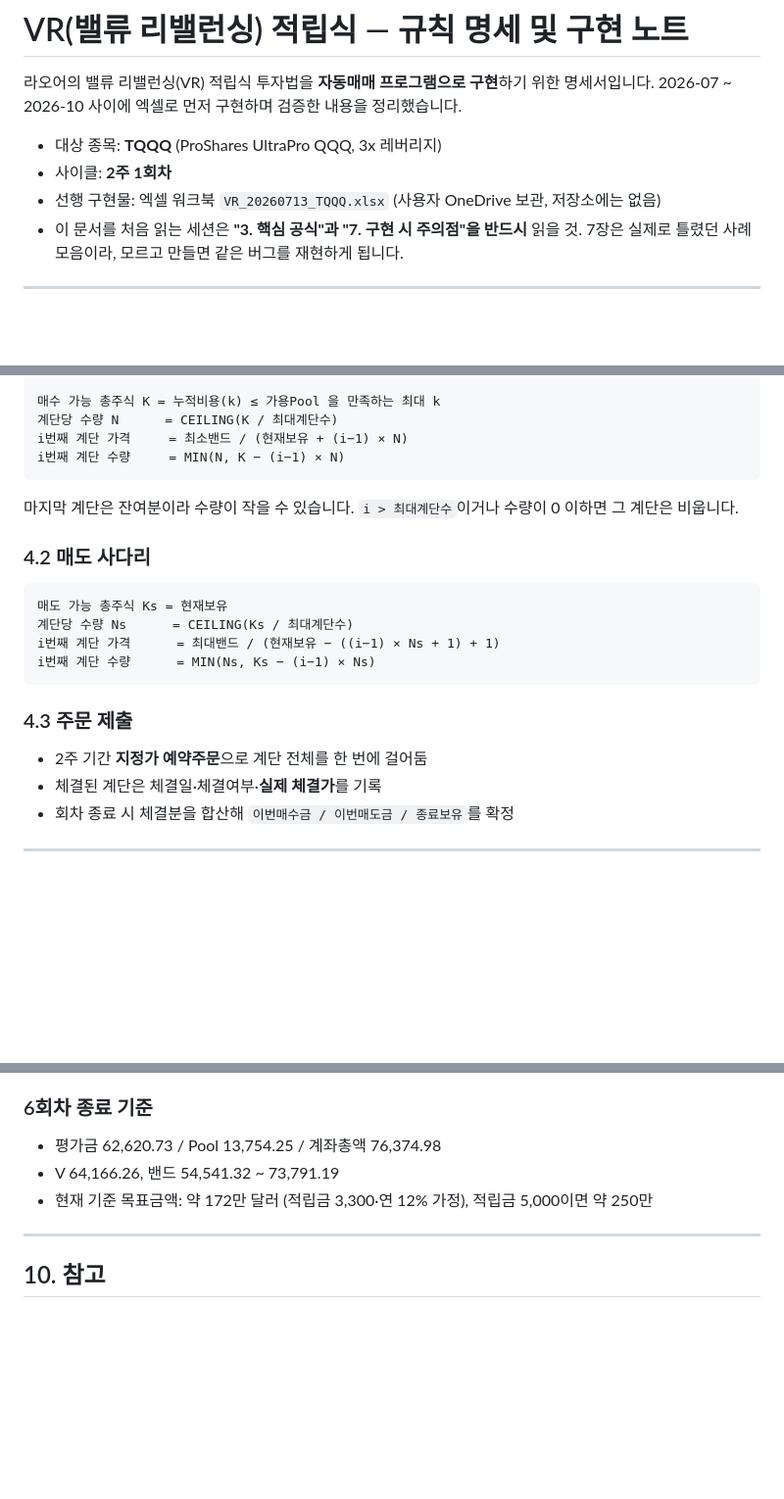
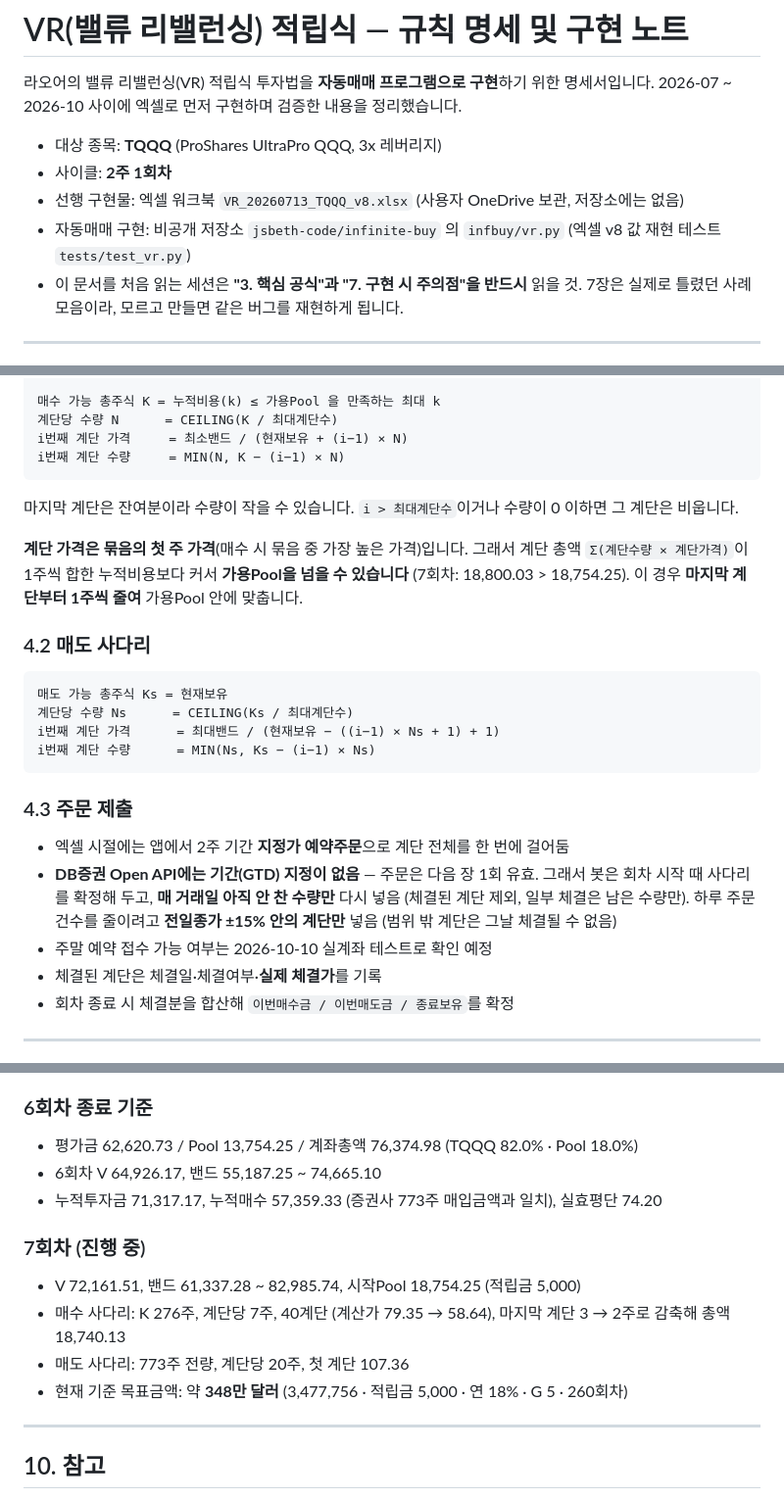
Before and after one commit to jsbeth-code/yoonmind, a Markdown page: VR-SPEC.md, 3 parts joined by grey strips. Shown at 98% size. GitHub-like rendering; blank space fills up the shorter version.

````diff
--- a/VR-SPEC.md
+++ b/VR-SPEC.md
@@ -5,7 +5,8 @@
 
 - 대상 종목: **TQQQ** (ProShares UltraPro QQQ, 3x 레버리지)
 - 사이클: **2주 1회차**
-- 선행 구현물: 엑셀 워크북 `VR_20260713_TQQQ.xlsx` (사용자 OneDrive 보관, 저장소에는 없음)
+- 선행 구현물: 엑셀 워크북 `VR_20260713_TQQQ_v8.xlsx` (사용자 OneDrive 보관, 저장소에는 없음)
+- 자동매매 구현: 비공개 저장소 `jsbeth-code/infinite-buy` 의 `infbuy/vr.py` (엑셀 v8 값 재현 테스트 `tests/test_vr.py`)
 - 이 문서를 처음 읽는 세션은 **"3. 핵심 공식"과 "7. 구현 시 주의점"을 반드시** 읽을 것.
   7장은 실제로 틀렸던 사례 모음이라, 모르고 만들면 같은 버그를 재현하게 됩니다.
 
@@ -143,6 +144,10 @@ i번째 계단 수량     = MIN(N, K − (i−1) × N)
 
 마지막 계단은 잔여분이라 수량이 작을 수 있습니다. `i > 최대계단수`이거나 수량이 0 이하면 그 계단은 비웁니다.
 
+**계단 가격은 묶음의 첫 주 가격**(매수 시 묶음 중 가장 높은 가격)입니다. 그래서 계단 총액
+`Σ(계단수량 × 계단가격)`이 1주씩 합한 누적비용보다 커서 **가용Pool을 넘을 수 있습니다**
+(7회차: 18,800.03 > 18,754.25). 이 경우 **마지막 계단부터 1주씩 줄여** 가용Pool 안에 맞춥니다.
+
 ### 4.2 매도 사다리
 
 ```
@@ -154,7 +159,11 @@ i번째 계단 수량      = MIN(Ns, Ks − (i−1) × Ns)
 
 ### 4.3 주문 제출
 
-- 2주 기간 **지정가 예약주문**으로 계단 전체를 한 번에 걸어둠
+- 엑셀 시절에는 앱에서 2주 기간 **지정가 예약주문**으로 계단 전체를 한 번에 걸어둠
+- **DB증권 Open API에는 기간(GTD) 지정이 없음** — 주문은 다음 장 1회 유효. 그래서 봇은 회차 시작 때
+  사다리를 확정해 두고, **매 거래일 아직 안 찬 수량만** 다시 넣음 (체결된 계단 제외, 일부 체결은 남은 수량만).
+  하루 주문 건수를 줄이려고 **전일종가 ±15% 안의 계단만** 넣음 (범위 밖 계단은 그날 체결될 수 없음)
+- 주말 예약 접수 가능 여부는 2026-10-10 실계좌 테스트로 확인 예정
 - 체결된 계단은 체결일·체결여부·**실제 체결가**를 기록
 - 회차 종료 시 체결분을 합산해 `이번매수금 / 이번매도금 / 종료보유`를 확정
 
@@ -391,9 +411,16 @@ G나 적립금을 바꿀 때 전역 설정 하나만 두면 **1회차까지 소
 
 ### 6회차 종료 기준
 
-- 평가금 62,620.73 / Pool 13,754.25 / 계좌총액 76,374.98
-- V 64,166.26, 밴드 54,541.32 ~ 73,791.19
-- 현재 기준 목표금액: 약 172만 달러 (적립금 3,300·연 12% 가정), 적립금 5,000이면 약 250만
+- 평가금 62,620.73 / Pool 13,754.25 / 계좌총액 76,374.98 (TQQQ 82.0% · Pool 18.0%)
+- 6회차 V 64,926.17, 밴드 55,187.25 ~ 74,665.10
+- 누적투자금 71,317.17, 누적매수 57,359.33 (증권사 773주 매입금액과 일치), 실효평단 74.20
+
+### 7회차 (진행 중)
+
+- V 72,161.51, 밴드 61,337.28 ~ 82,985.74, 시작Pool 18,754.25 (적립금 5,000)
+- 매수 사다리: K 276주, 계단당 7주, 40계단 (계산가 79.35 → 58.64), 마지막 계단 3 → 2주로 감축해 총액 18,740.13
+- 매도 사다리: 773주 전량, 계단당 20주, 첫 계단 107.36
+- 현재 기준 목표금액: 약 **348만 달러** (3,477,756 · 적립금 5,000 · 연 18% · G 5 · 260회차)
 
 ---
 
````
Also changed, not shown: other parts of VR-SPEC.md (+28 -17 lines).
